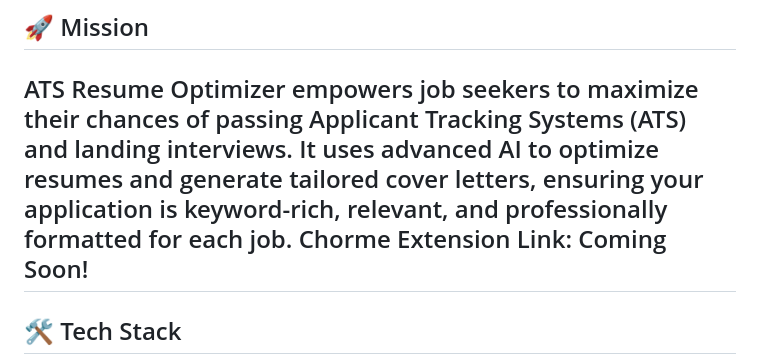
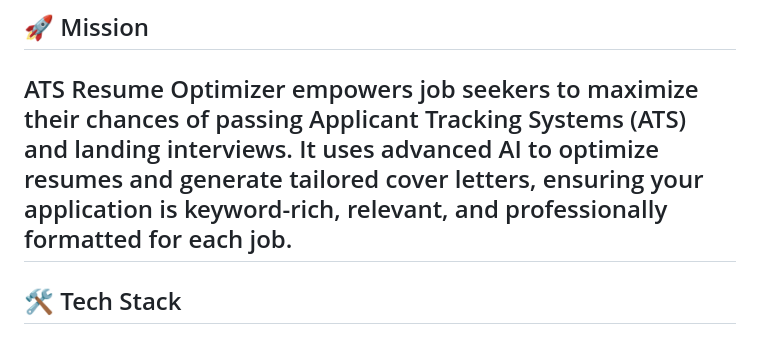
Before and after one commit to dsingh010/Projects, a Markdown page: ATS_JobHelper.md, the part around the change. Drawn GitHub-style.

```diff
--- a/ATS_JobHelper.md
+++ b/ATS_JobHelper.md
@@ -2,7 +2,6 @@
 
 ## 🚀 Mission
 ATS Resume Optimizer empowers job seekers to maximize their chances of passing Applicant Tracking Systems (ATS) and landing interviews. It uses advanced AI to optimize resumes and generate tailored cover letters, ensuring your application is keyword-rich, relevant, and professionally formatted for each job.
-Chorme Extension Link: Coming Soon!
 ---
 
 ## 🛠️ Tech Stack
```
